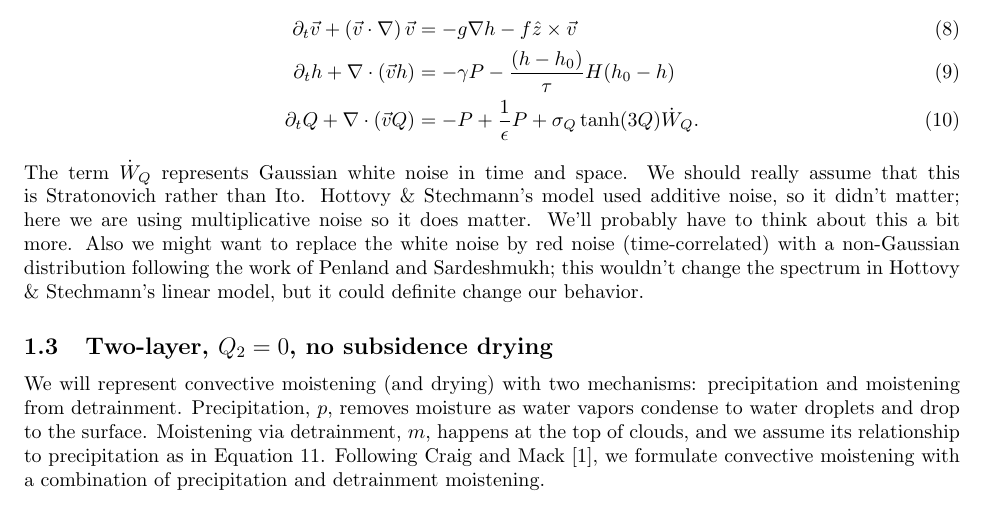
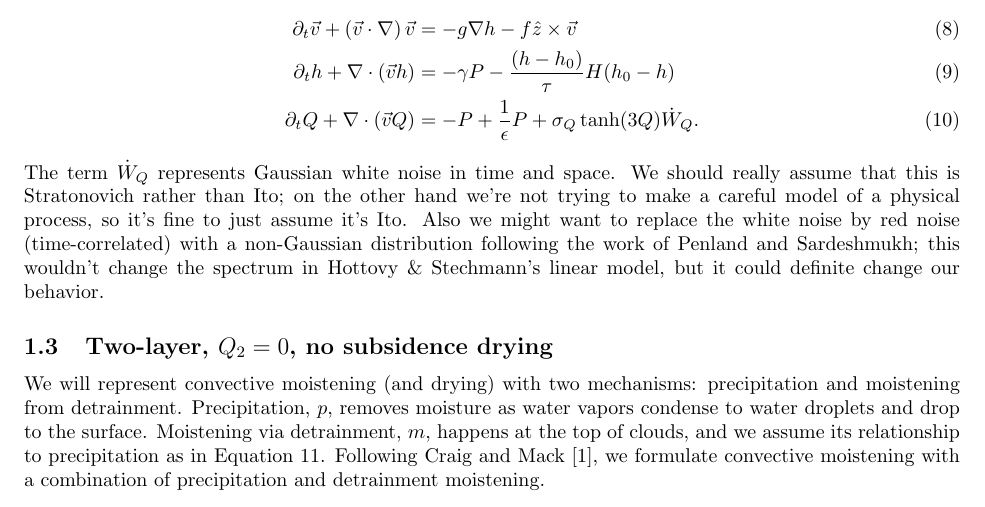
Before and after one commit to minahdotdotdot/MJO, a LaTeX document (notes/model_notes.tex): part of page 2 of 7, cut so that both start at the same text. Compiled offline with pdfLaTeX.

Commit message:
Clarified Ito/Stratonovich in 1L section

```diff
--- a/notes/model_notes.tex
+++ b/notes/model_notes.tex
@@ -87,9 +87,7 @@ Our upgraded BLLZ09 model is therefore
 \partial_t Q + \nabla \cdot \left(\vec{v}Q\right) &= -P + \frac{1}{\epsilon}P + \sigma_Q \tanh(3Q)\dot{W}_Q.
 \end{align}
 The term $\dot{W}_Q$ represents Gaussian white noise in time and space.
-We should really assume that this is Stratonovich rather than Ito.
-Hottovy \& Stechmann's model used additive noise, so it didn't matter; here we are using multiplicative noise so it does matter.
-We'll probably have to think about this a bit more.
+We should really assume that this is Stratonovich rather than Ito; on the other hand we're not trying to make a careful model of a physical process, so it's fine to just assume it's Ito.
 Also we might want to replace the white noise by red noise (time-correlated) with a non-Gaussian distribution following the work of Penland and Sardeshmukh; this wouldn't change the spectrum in Hottovy \& Stechmann's linear model, but it could definite change our behavior.
 
 \subsection{Two-layer, $Q_2 = 0$, no subsidence drying}
```
